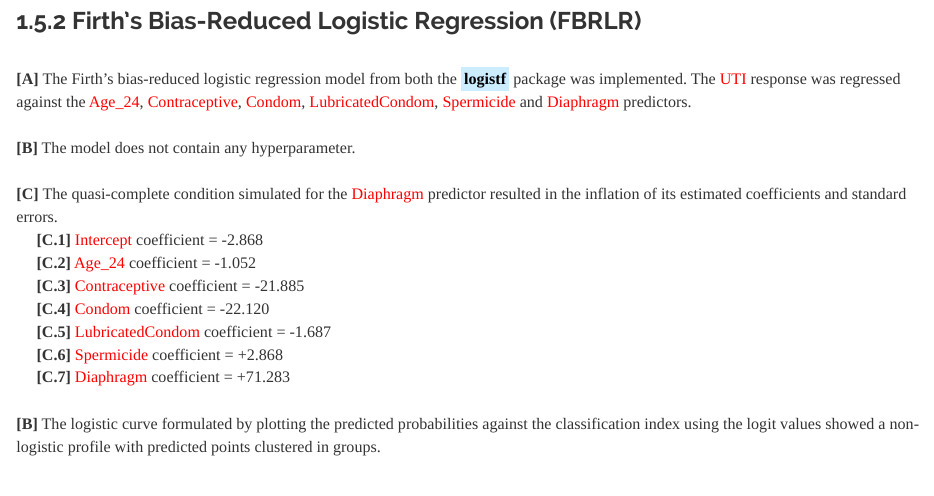
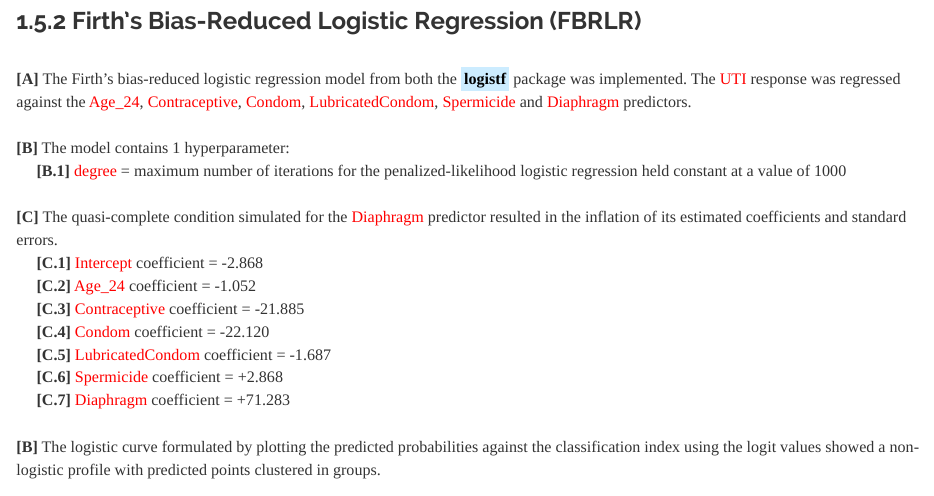
Before and after one commit to JohnPaulinePineda/Portfolio_Project_28, an R Markdown document (docs/index.Rmd): the page in a window 1100 px wide, from 15390 px down. Rendered offline with R 4.5, knitr and Pandoc, with nearby package versions; some code elsewhere in the file could not run offline; a font, style sheet, LaTeX package, included part or bibliography that could not be used is replaced or left out; long lines of code are wrapped.

Commit message:
Formulated the HTML and RMD files
Formulated the HTML and RMD files

```diff
--- a/docs/index.Rmd
+++ b/docs/index.Rmd
@@ -555,7 +555,8 @@ plot(LR_Model_Prob_ROC,
 |
 | **[A]** The Firth's bias-reduced logistic regression model from both the <mark style="background-color: #CCECFF">**logistf**</mark> package was implemented. The <span style="color: #FF0000">UTI</span> response was regressed against the <span style="color: #FF0000">Age_24</span>, <span style="color: #FF0000">Contraceptive</span>, <span style="color: #FF0000">Condom</span>, <span style="color: #FF0000">LubricatedCondom</span>, <span style="color: #FF0000">Spermicide</span> and <span style="color: #FF0000">Diaphragm</span> predictors.
 |
-| **[B]** The model does not contain any hyperparameter.
+| **[B]** The model contains 1 hyperparameter:
+|      **[B.1]** <span style="color: #FF0000">degree</span> = maximum number of iterations for the penalized-likelihood logistic regression held constant at a value of 1000
 |
 | **[C]** The quasi-complete condition simulated for the <span style="color: #FF0000">Diaphragm</span> predictor resulted in the inflation of its estimated coefficients and standard errors.
 |      **[C.1]** <span style="color: #FF0000">Intercept</span> coefficient = -2.868
```
